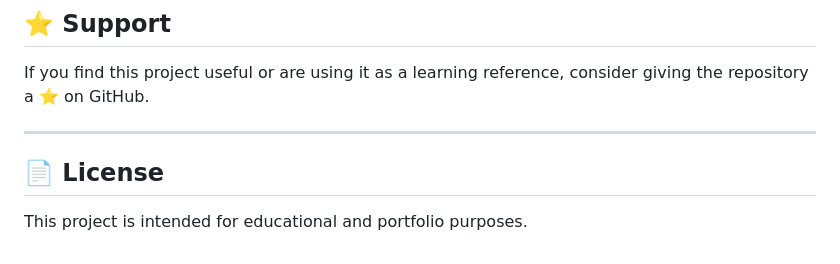
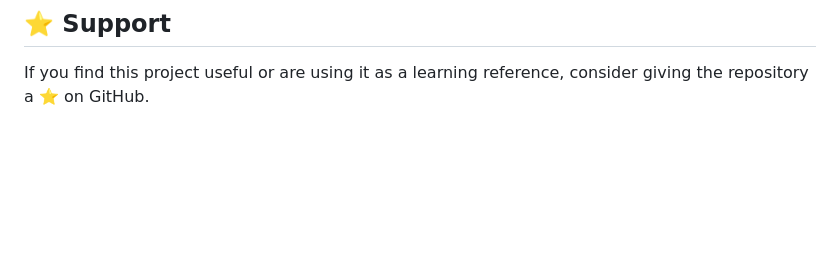
Before and after one commit to rajendramahapatra786-lgtm/Student-Marks-Manager, a Markdown page: README.md, the part around the change. GitHub-like rendering; blank space fills up the shorter version.

Commit message:
remove extra point in .md file

```diff
--- a/README.md
+++ b/README.md
@@ -501,9 +501,3 @@ B.Tech — Computer Science & Engineering
 ## ⭐ Support
 
 If you find this project useful or are using it as a learning reference, consider giving the repository a ⭐ on GitHub.
-
----
-
-## 📄 License
-
-This project is intended for educational and portfolio purposes.
```
